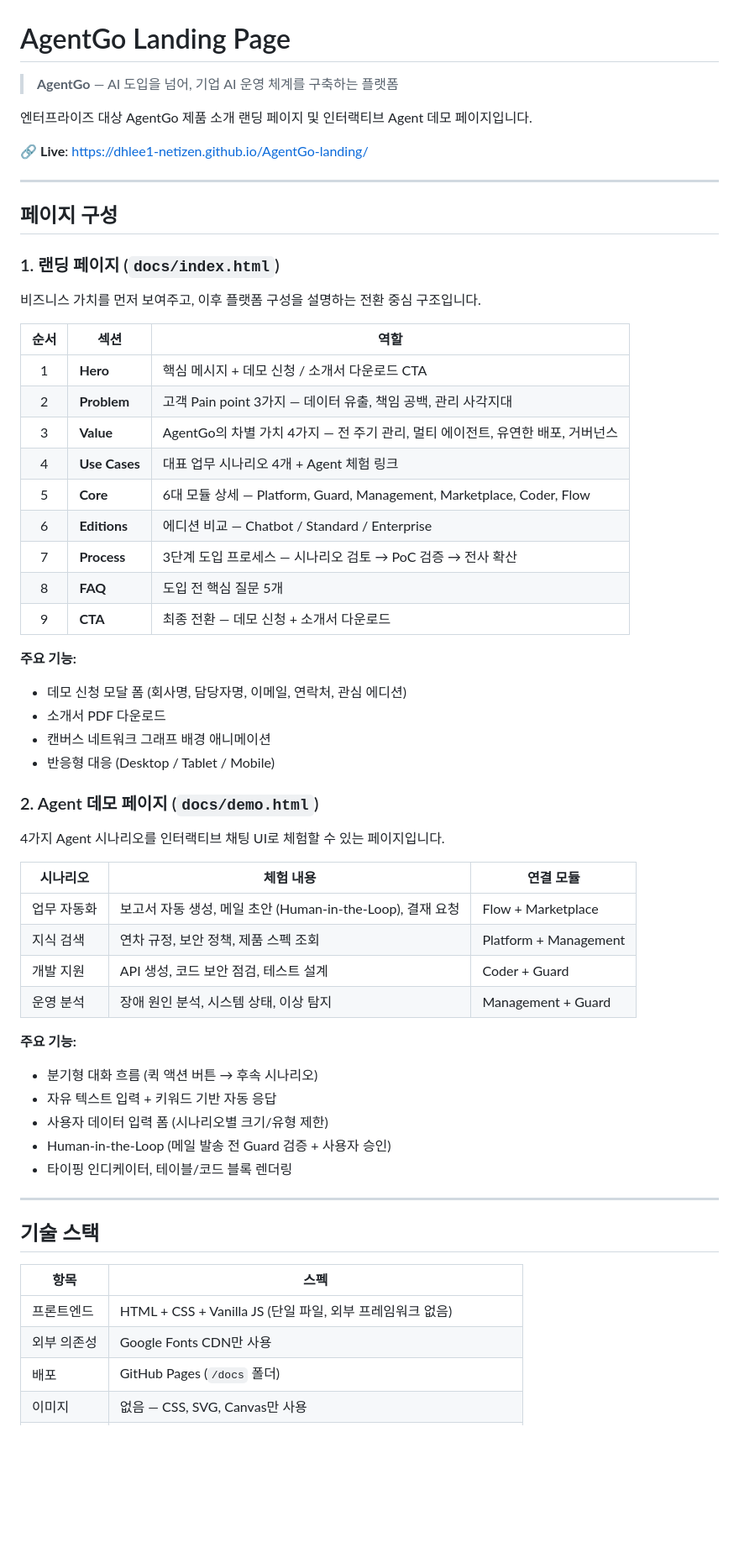
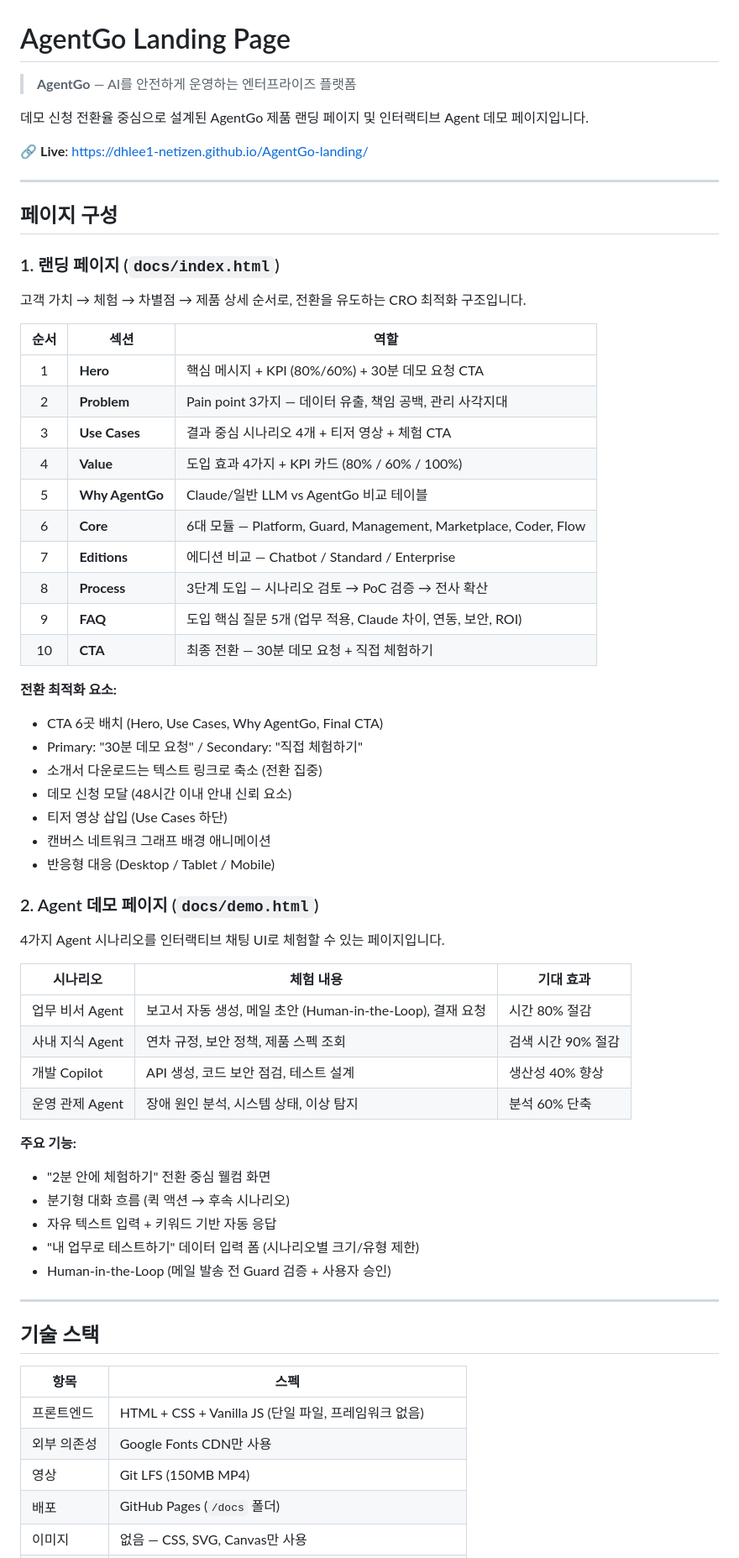
Before and after one commit to dhlee1-netizen/AgentGo-landing, a Markdown page: README.md, the part around one of its changes. Shown at 84% size. GitHub-like rendering; blank space fills up the shorter version.

Commit message:
Update README with CRO structure and latest features
- 섹션 순서 반영 (Use Cases → Value/KPI → Why AgentGo 비교)
- Agent 명칭 변경 (업무 비서, 사내 지식, 개발 Copilot, 운영 관제)
- CTA 전략, 티저 영상, Git LFS, 전환 최적화 요소 반영

Co-Authored-By: Claude Sonnet 4.6 <noreply@anthropic.com>

```diff
--- a/README.md
+++ b/README.md
@@ -1,8 +1,8 @@
 # AgentGo Landing Page
 
-> **AgentGo** — AI 도입을 넘어, 기업 AI 운영 체계를 구축하는 플랫폼
+> **AgentGo** — AI를 안전하게 운영하는 엔터프라이즈 플랫폼
 
-엔터프라이즈 대상 AgentGo 제품 소개 랜딩 페이지 및 인터랙티브 Agent 데모 페이지입니다.
+데모 신청 전환율 중심으로 설계된 AgentGo 제품 랜딩 페이지 및 인터랙티브 Agent 데모 페이지입니다.
 
 🔗 **Live**: [https://dhlee1-netizen.github.io/AgentGo-landing/](https://dhlee1-netizen.github.io/AgentGo-landing/)
 
@@ -12,23 +12,27 @@
 
 ### 1. 랜딩 페이지 (`docs/index.html`)
 
-비즈니스 가치를 먼저 보여주고, 이후 플랫폼 구성을 설명하는 전환 중심 구조입니다.
+고객 가치 → 체험 → 차별점 → 제품 상세 순서로, 전환을 유도하는 CRO 최적화 구조입니다.
 
 | 순서 | 섹션 | 역할 |
 |:---:|------|------|
-| 1 | **Hero** | 핵심 메시지 + 데모 신청 / 소개서 다운로드 CTA |
-| 2 | **Problem** | 고객 Pain point 3가지 — 데이터 유출, 책임 공백, 관리 사각지대 |
-| 3 | **Value** | AgentGo의 차별 가치 4가지 — 전 주기 관리, 멀티 에이전트, 유연한 배포, 거버넌스 |
-| 4 | **Use Cases** | 대표 업무 시나리오 4개 + Agent 체험 링크 |
-| 5 | **Core** | 6대 모듈 상세 — Platform, Guard, Management, Marketplace, Coder, Flow |
-| 6 | **Editions** | 에디션 비교 — Chatbot / Standard / Enterprise |
-| 7 | **Process** | 3단계 도입 프로세스 — 시나리오 검토 → PoC 검증 → 전사 확산 |
-| 8 | **FAQ** | 도입 전 핵심 질문 5개 |
-| 9 | **CTA** | 최종 전환 — 데모 신청 + 소개서 다운로드 |
+| 1 | **Hero** | 핵심 메시지 + KPI (80%/60%) + 30분 데모 요청 CTA |
+| 2 | **Problem** | Pain point 3가지 — 데이터 유출, 책임 공백, 관리 사각지대 |
+| 3 | **Use Cases** | 결과 중심 시나리오 4개 + 티저 영상 + 체험 CTA |
+| 4 | **Value** | 도입 효과 4가지 + KPI 카드 (80% / 60% / 100%) |
+| 5 | **Why AgentGo** | Claude/일반 LLM vs AgentGo 비교 테이블 |
+| 6 | **Core** | 6대 모듈 — Platform, Guard, Management, Marketplace, Coder, Flow |
+| 7 | **Editions** | 에디션 비교 — Chatbot / Standard / Enterprise |
+| 8 | **Process** | 3단계 도입 — 시나리오 검토 → PoC 검증 → 전사 확산 |
+| 9 | **FAQ** | 도입 핵심 질문 5개 (업무 적용, Claude 차이, 연동, 보안, ROI) |
+| 10 | **CTA** | 최종 전환 — 30분 데모 요청 + 직접 체험하기 |
 
-**주요 기능:**
-- 데모 신청 모달 폼 (회사명, 담당자명, 이메일, 연락처, 관심 에디션)
-- 소개서 PDF 다운로드
+**전환 최적화 요소:**
+- CTA 6곳 배치 (Hero, Use Cases, Why AgentGo, Final CTA)
+- Primary: "30분 데모 요청" / Secondary: "직접 체험하기"
+- 소개서 다운로드는 텍스트 링크로 축소 (전환 집중)
+- 데모 신청 모달 (48시간 이내 안내 신뢰 요소)
+- 티저 영상 삽입 (Use Cases 하단)
 - 캔버스 네트워크 그래프 배경 애니메이션
 - 반응형 대응 (Desktop / Tablet / Mobile)
 
@@ -36,19 +40,19 @@
 
 4가지 Agent 시나리오를 인터랙티브 채팅 UI로 체험할 수 있는 페이지입니다.
 
-| 시나리오 | 체험 내용 | 연결 모듈 |
+| 시나리오 | 체험 내용 | 기대 효과 |
 |---------|---------|----------|
-| 업무 자동화 | 보고서 자동 생성, 메일 초안 (Human-in-the-Loop), 결재 요청 | Flow + Marketplace |
-| 지식 검색 | 연차 규정, 보안 정책, 제품 스펙 조회 | Platform + Management |
-| 개발 지원 | API 생성, 코드 보안 점검, 테스트 설계 | Coder + Guard |
-| 운영 분석 | 장애 원인 분석, 시스템 상태, 이상 탐지 | Management + Guard |
+| 업무 비서 Agent | 보고서 자동 생성, 메일 초안 (Human-in-the-Loop), 결재 요청 | 시간 80% 절감 |
+| 사내 지식 Agent | 연차 규정, 보안 정책, 제품 스펙 조회 | 검색 시간 90% 절감 |
+| 개발 Copilot | API 생성, 코드 보안 점검, 테스트 설계 | 생산성 40% 향상 |
+| 운영 관제 Agent | 장애 원인 분석, 시스템 상태, 이상 탐지 | 분석 60% 단축 |
 
 **주요 기능:**
-- 분기형 대화 흐름 (퀵 액션 버튼 → 후속 시나리오)
+- "2분 안에 체험하기" 전환 중심 웰컴 화면
+- 분기형 대화 흐름 (퀵 액션 → 후속 시나리오)
 - 자유 텍스트 입력 + 키워드 기반 자동 응답
-- 사용자 데이터 입력 폼 (시나리오별 크기/유형 제한)
+- "내 업무로 테스트하기" 데이터 입력 폼 (시나리오별 크기/유형 제한)
 - Human-in-the-Loop (메일 발송 전 Guard 검증 + 사용자 승인)
-- 타이핑 인디케이터, 테이블/코드 블록 렌더링
 
 ---
 
@@ -56,7 +60,8 @@
 
 | 항목 | 스펙 |
 |------|------|
-| 프론트엔드 | HTML + CSS + Vanilla JS (단일 파일, 외부 프레임워크 없음) |
+| 프론트엔드 | HTML + CSS + Vanilla JS (단일 파일, 프레임워크 없음) |
 | 외부 의존성 | Google Fonts CDN만 사용 |
+| 영상 | Git LFS (150MB MP4) |
 | 배포 | GitHub Pages (`/docs` 폴더) |
 | 이미지 | 없음 — CSS, SVG, Canvas만 사용 |
```
Also changed, not shown: other parts of README.md (+9 -7 lines).
